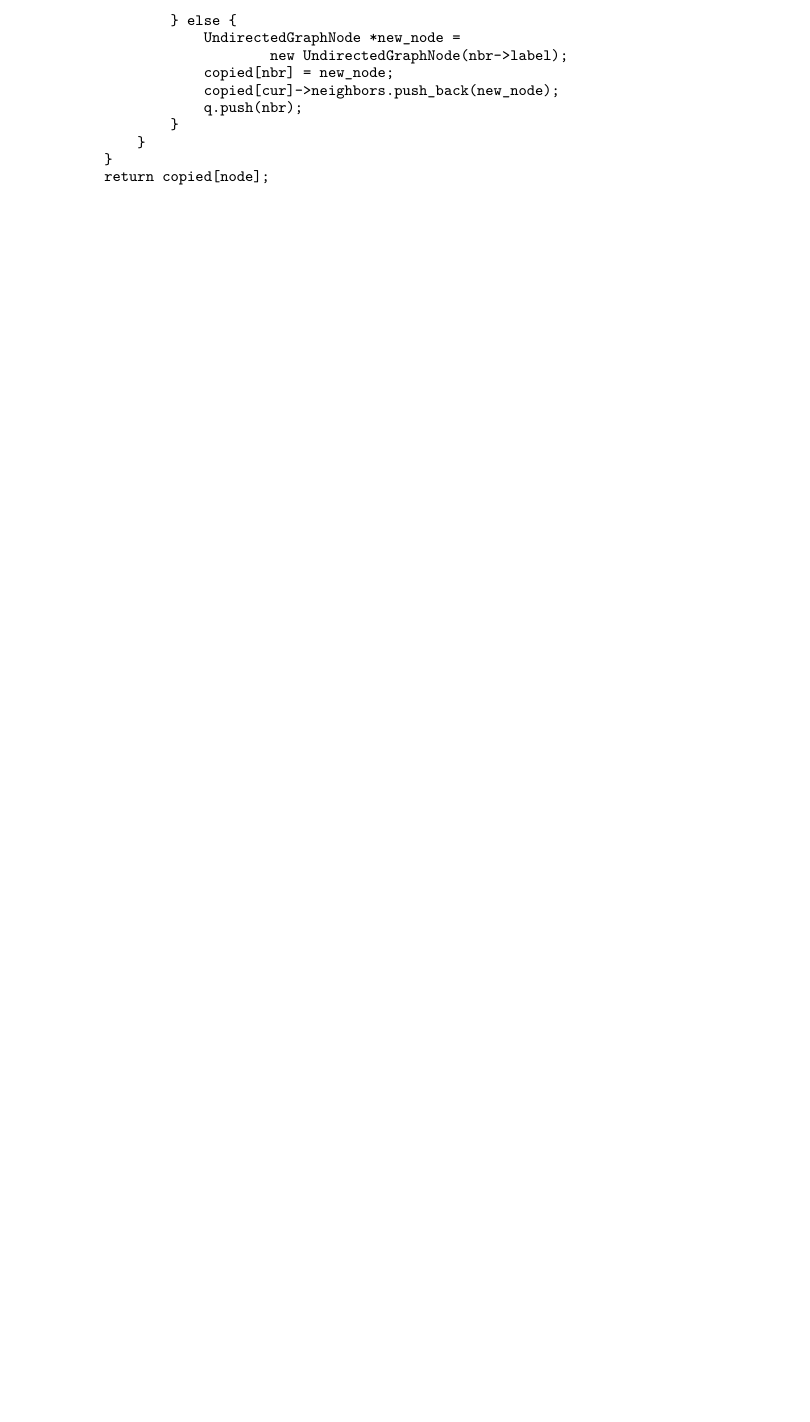
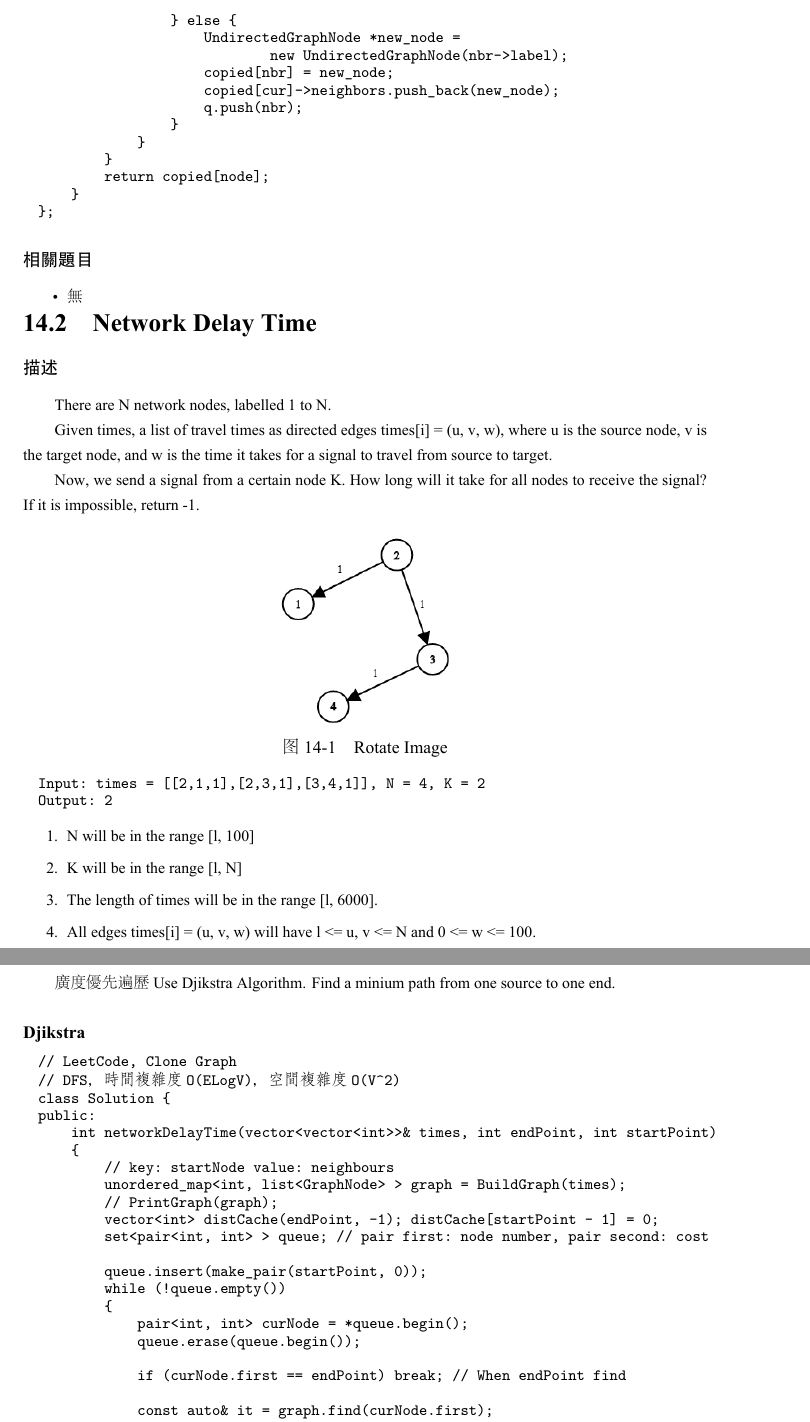
Before and after one commit to soulmachine/leetcode, a LaTeX thesis (C++/leetcode-cpp.tex, which reads C++/chapGraph.tex): part of page 255 of 284 before the commit and two parts of pages 255 and 256 of 286 after it, the two joined at a grey line, cut so that both start at the same text, the shorter picture padded with empty space. The pictures show the PDF file C++/leetcode-cpp.pdf that the author committed with the source.

Commit message:
Add network delay time example. Djikstra Algorithm

```diff
--- a/C++/chapGraph.tex
+++ b/C++/chapGraph.tex
@@ -121,3 +121,18 @@ public:
 \begindot
 \item 無
 \myenddot
+
+\section{Network Delay Time} %%%%%%%%%%%%%%%%%%%%%%%%%%%%%%
+\label{sec:network-delay-time}
+
+
+\subsubsection{描述}
+There are N network nodes, labelled 1 to N.
+
+Given times, a list of travel times as directed edges times[i] = (u, v, w), where u is the source node, v is the target node, and w is the time it takes for a signal to travel from source to target.
+
+Now, we send a signal from a certain node K. How long will it take for all nodes to receive the signal? If it is impossible, return -1.
+
+\begin{center}
+\includegraphics[width=100pt]{network-delay-time.png}\\
+\figcaption{Rotate Image}\label{fig:network-delay-time}
@@ -123,0 +143,37 @@ public:
+Output: 2
+\end{Code}
+
+\begin{enumerate}
+\item N will be in the range [l, 100]
+\item K will be in the range [l, N]
+\item The length of times will be in the range [l, 6000].
+\item All edges times[i] = (u, v, w) will have l <= u, v <= N and 0 <= w <= 100.
+\end{enumerate}
+\subsubsection{分析}
+廣度優先遍歷
+Use Djikstra Algorithm. Find a minium path from one source to one end.
+
+
+\subsubsection{Djikstra}
+\begin{Code}
+// LeetCode, Clone Graph
+// DFS，時間複雜度O(ELogV)，空間複雜度O(V^2)
+class Solution {
+public:
+    int networkDelayTime(vector<vector<int>>& times, int endPoint, int startPoint)
+    {
+        // key: startNode value: neighbours
+        unordered_map<int, list<GraphNode> > graph = BuildGraph(times);
+        // PrintGraph(graph);
+        vector<int> distCache(endPoint, -1); distCache[startPoint - 1] = 0;
+        set<pair<int, int> > queue; // pair first: node number, pair second: cost
+
+        queue.insert(make_pair(startPoint, 0));
+        while (!queue.empty())
+        {
+            pair<int, int> curNode = *queue.begin();
+            queue.erase(queue.begin());
+
+            if (curNode.first == endPoint) break; // When endPoint find
+
+            const auto& it = graph.find(curNode.first);
@@ -123,0 +195,6 @@ public:
+        // return result
+        // PrintDistCache(distCache);
+        return distCache[endPoint - 1];
+    }
+private:
+    struct GraphNode
@@ -123,0 +210,3 @@ public:
+    unordered_map<int, list<GraphNode> > BuildGraph(const vector<vector<int> >& times)
+    {
+        unordered_map<int, list<GraphNode> > result;
@@ -123,0 +227 @@ public:
+        return result;
@@ -123,0 +236 @@ public:
+    void PrintGraph(const unordered_map<int, list<GraphNode> >& graph)
@@ -123,0 +249,6 @@ public:
+\end{Code}
+
+\subsubsection{相關題目}
+\begindot
+\item 無
+\myenddot
```
Also changed, not shown: C++/images/network-delay-time.png (added), C++/leetcode-cpp.pdf, C++/chapGraph.tex (62 more changed lines).
